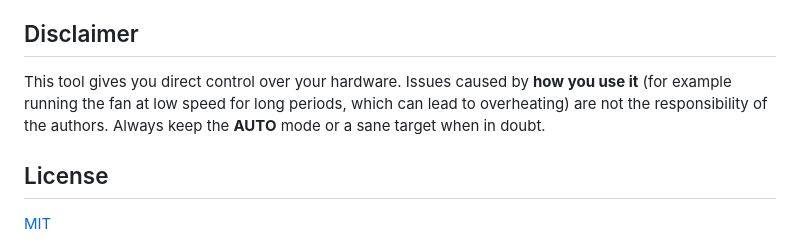
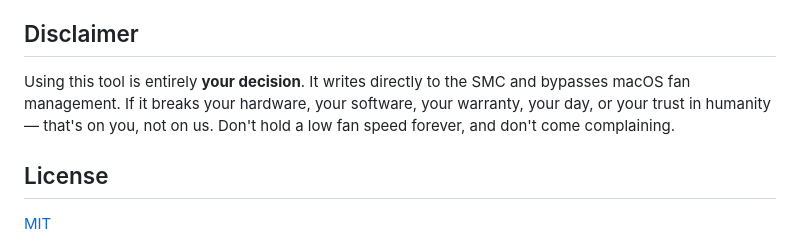
Before and after one commit to bymfd/fcm, a Markdown page: README.md, the part around the change. Drawn GitHub-style.

Commit message:
README: strengthen disclaimer

```diff
--- a/README.md
+++ b/README.md
@@ -90,10 +90,10 @@ the password on each write):
 
 ## Disclaimer
 
-This tool gives you direct control over your hardware. Issues caused by **how you
-use it** (for example running the fan at low speed for long periods, which can lead
-to overheating) are not the responsibility of the authors. Always keep the **AUTO**
-mode or a sane target when in doubt.
+Using this tool is entirely **your decision**. It writes directly to the SMC and
+bypasses macOS fan management. If it breaks your hardware, your software, your
+warranty, your day, or your trust in humanity — that's on you, not on us. Don't
+hold a low fan speed forever, and don't come complaining.
 
 ## License
 
```
